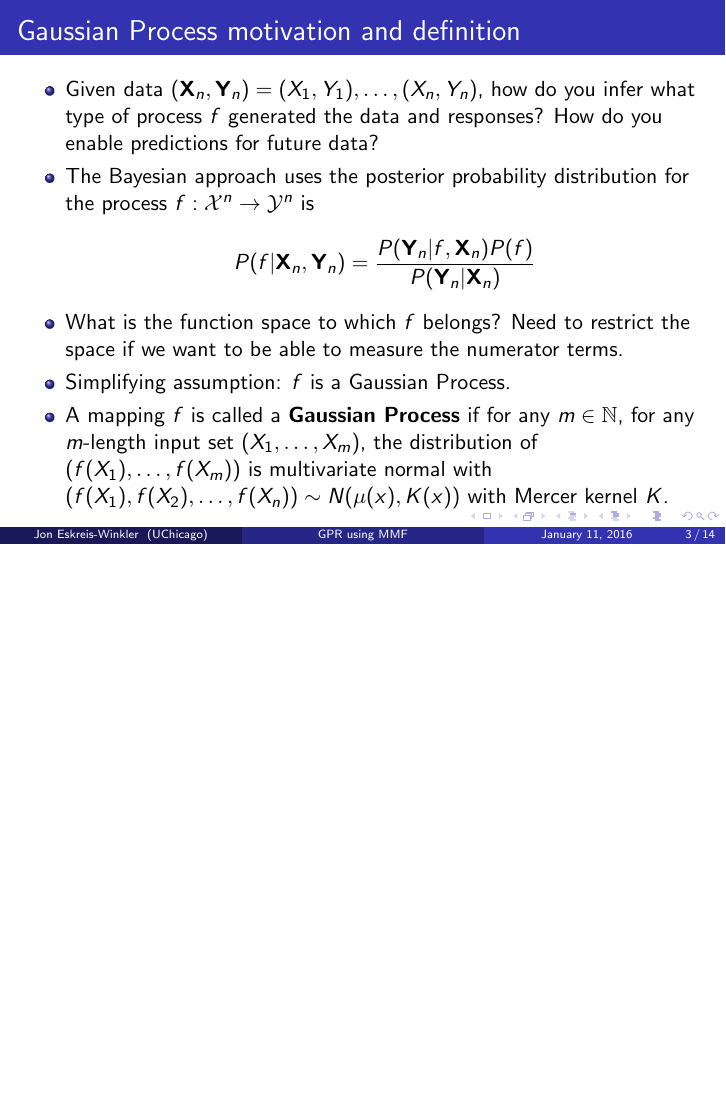
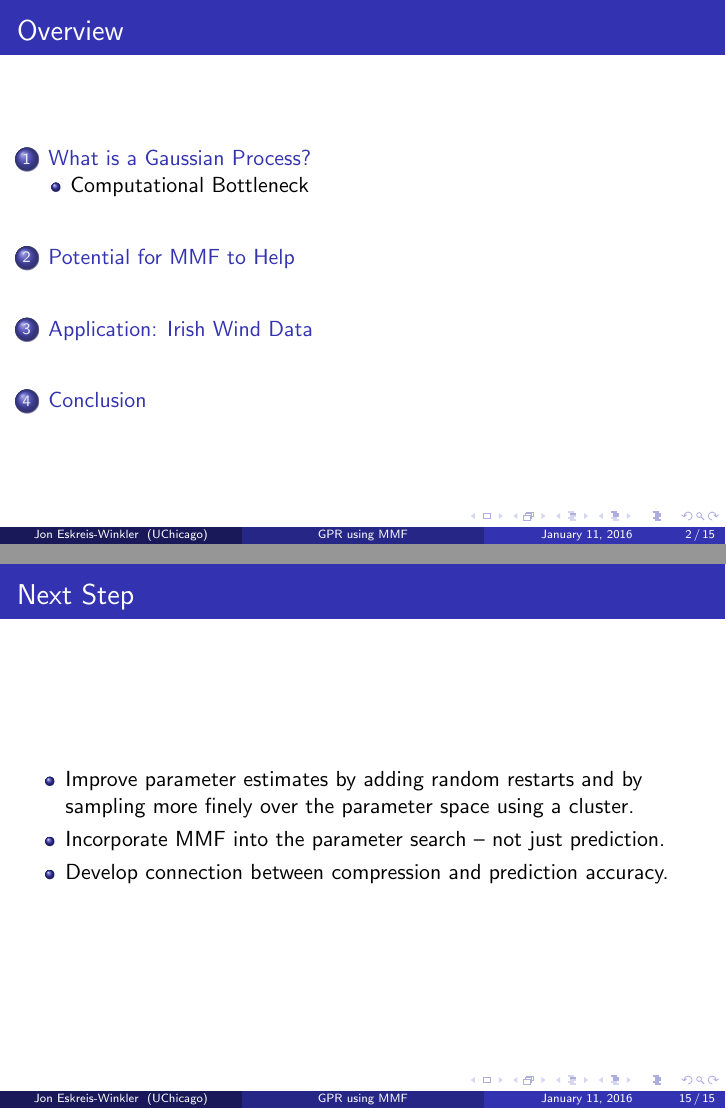
Before and after one commit to EskreisWinkler/MMF, LaTeX slides (Presentations/ProgressReport_11-19-2015/Reading Group Report.tex): page 3 of 14 before the commit and pages 2 and 15 of 15 after it, the two joined at a grey line, the shorter picture padded with empty space. Compiled offline with pdfLaTeX.

Commit message:
Starting Fresh

```diff
--- a/Presentations/ProgressReport_11-19-2015/Reading Group Report.tex
+++ b/Presentations/ProgressReport_11-19-2015/Reading Group Report.tex
@@ -236,5 +236,14 @@ $$K_{ij} = k(x_i, x_j)+\sigma_n^2\delta_{i,j} = \sigma_f^2 \exp(-\sum_{k=1}^6 \f
 \includegraphics[scale=0.4]{fig2.png}
 \end{center}
 \end{frame}
+\section{Conclusion}
+\begin{frame}
+\frametitle{Next Step}
+\begin{itemize}
+\item Improve parameter estimates by adding random restarts and by sampling more finely over the parameter space using a cluster.
+\item Incorporate MMF into the parameter search -- not just prediction.
+\item Develop connection between compression and prediction accuracy.
+\end{itemize}
+\end{frame}
 
 \end{document}
```
Also changed, not shown: Nov15_ToDo.txt (added, +5 -0 lines), Presentations/ProgressReport_11-19-2015/Reading Group Report.pdf, Presentations/ProgressReport_11-19-2015/fig2.png, README.md (deleted), 8 other files.
